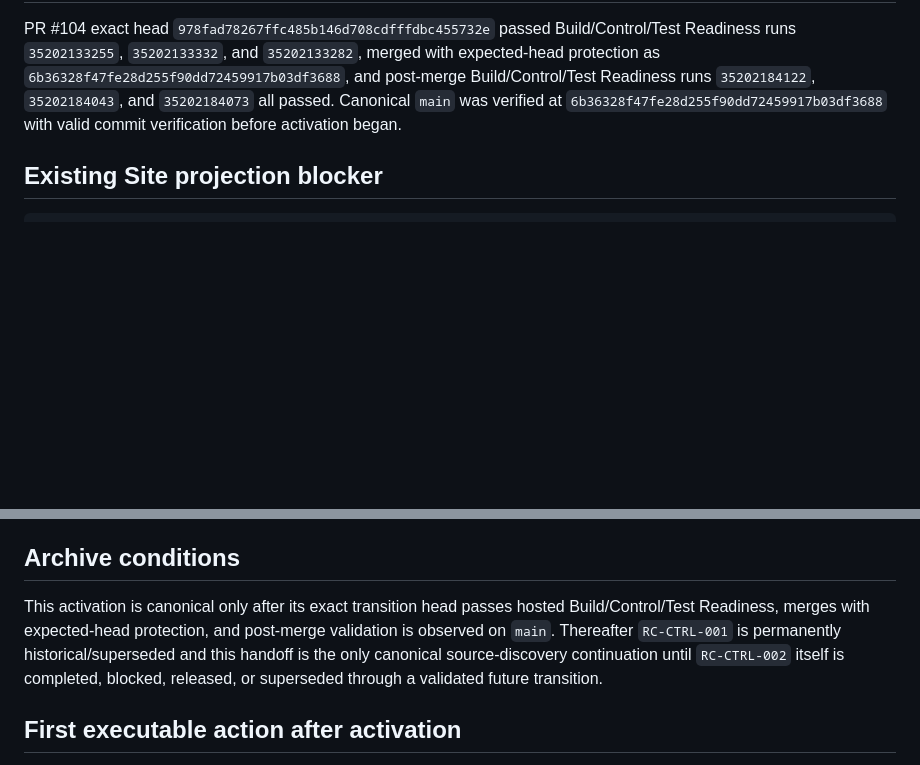
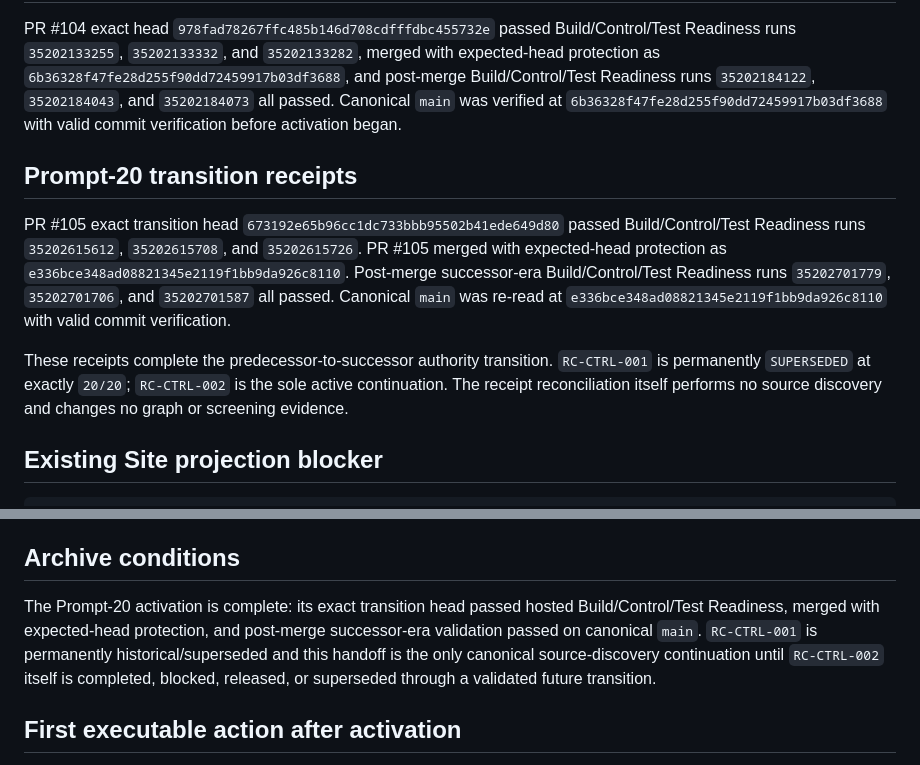
Before and after one commit to StegVerse-Labs/StegScholar, a Markdown page: RESEARCH_COMMONS_SOURCE_DISCOVERY_SUCCESSOR_MIRROR_HANDOFF.md, 2 parts joined by grey strips. Drawn GitHub-style; blank space fills up the shorter version.

Commit message:
Reconcile RC-CTRL-002 activation receipts

````diff
--- a/RESEARCH_COMMONS_SOURCE_DISCOVERY_SUCCESSOR_MIRROR_HANDOFF.md
+++ b/RESEARCH_COMMONS_SOURCE_DISCOVERY_SUCCESSOR_MIRROR_HANDOFF.md
@@ -74,6 +74,12 @@ The activation mutation atomically:
 
 PR #104 exact head `978fad78267ffc485b146d708cdfffdbc455732e` passed Build/Control/Test Readiness runs `35202133255`, `35202133332`, and `35202133282`, merged with expected-head protection as `6b36328f47fe28d255f90dd72459917b03df3688`, and post-merge Build/Control/Test Readiness runs `35202184122`, `35202184043`, and `35202184073` all passed. Canonical `main` was verified at `6b36328f47fe28d255f90dd72459917b03df3688` with valid commit verification before activation began.
 
+## Prompt-20 transition receipts
+
+PR #105 exact transition head `673192e65b96cc1dc733bbb95502b41ede649d80` passed Build/Control/Test Readiness runs `35202615612`, `35202615708`, and `35202615726`. PR #105 merged with expected-head protection as `e336bce348ad08821345e2119f1bb9da926c8110`. Post-merge successor-era Build/Control/Test Readiness runs `35202701779`, `35202701706`, and `35202701587` all passed. Canonical `main` was re-read at `e336bce348ad08821345e2119f1bb9da926c8110` with valid commit verification.
+
+These receipts complete the predecessor-to-successor authority transition. `RC-CTRL-001` is permanently `SUPERSEDED` at exactly `20/20`; `RC-CTRL-002` is the sole active continuation. The receipt reconciliation itself performs no source discovery and changes no graph or screening evidence.
+
 ## Existing Site projection blocker
 
 ```text
@@ -111,7 +117,7 @@ Hosted validation remains:
 
 ## Archive conditions
 
-This activation is canonical only after its exact transition head passes hosted Build/Control/Test Readiness, merges with expected-head protection, and post-merge validation is observed on `main`. Thereafter `RC-CTRL-001` is permanently historical/superseded and this handoff is the only canonical source-discovery continuation until `RC-CTRL-002` itself is completed, blocked, released, or superseded through a validated future transition.
+The Prompt-20 activation is complete: its exact transition head passed hosted Build/Control/Test Readiness, merged with expected-head protection, and post-merge successor-era validation passed on canonical `main`. `RC-CTRL-001` is permanently historical/superseded and this handoff is the only canonical source-discovery continuation until `RC-CTRL-002` itself is completed, blocked, released, or superseded through a validated future transition.
 
 ## First executable action after activation
 
````
